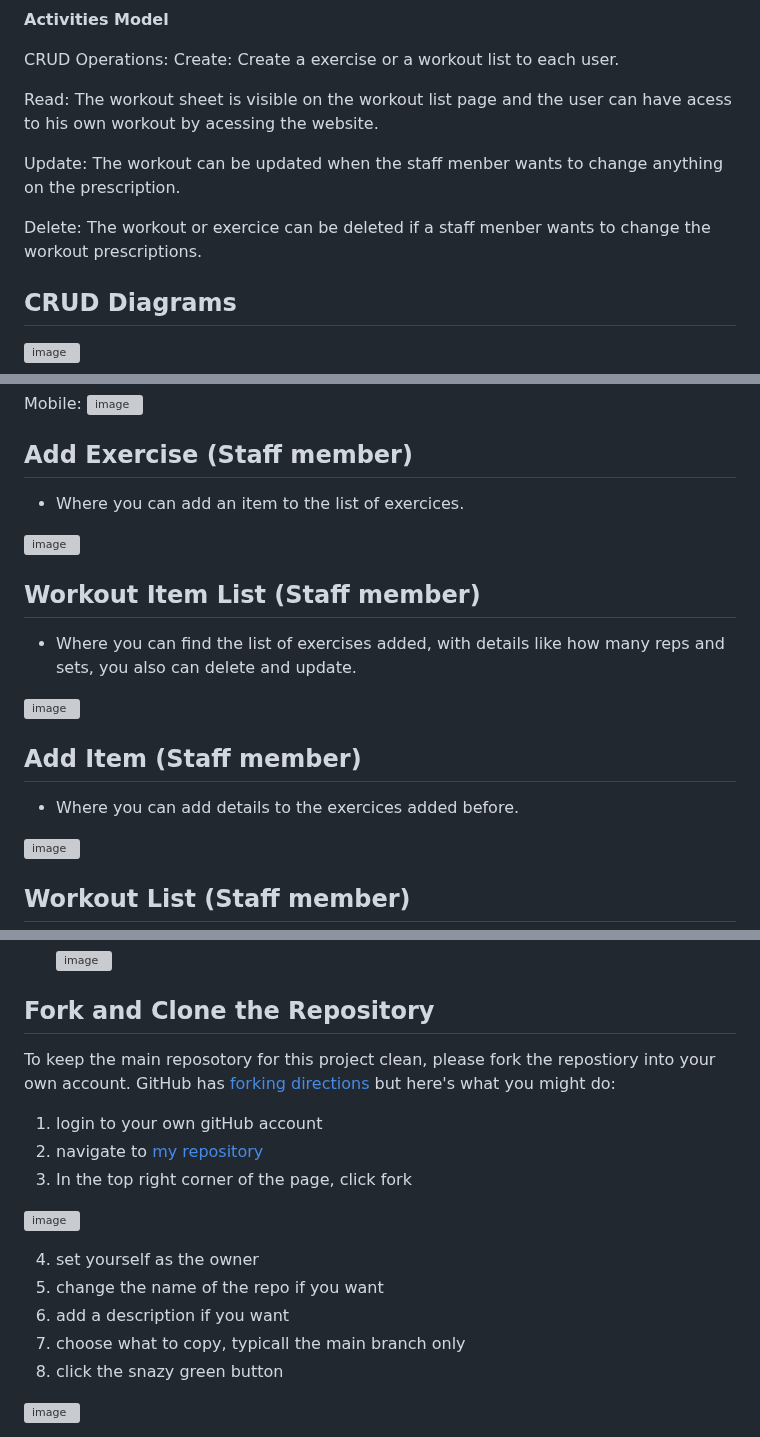
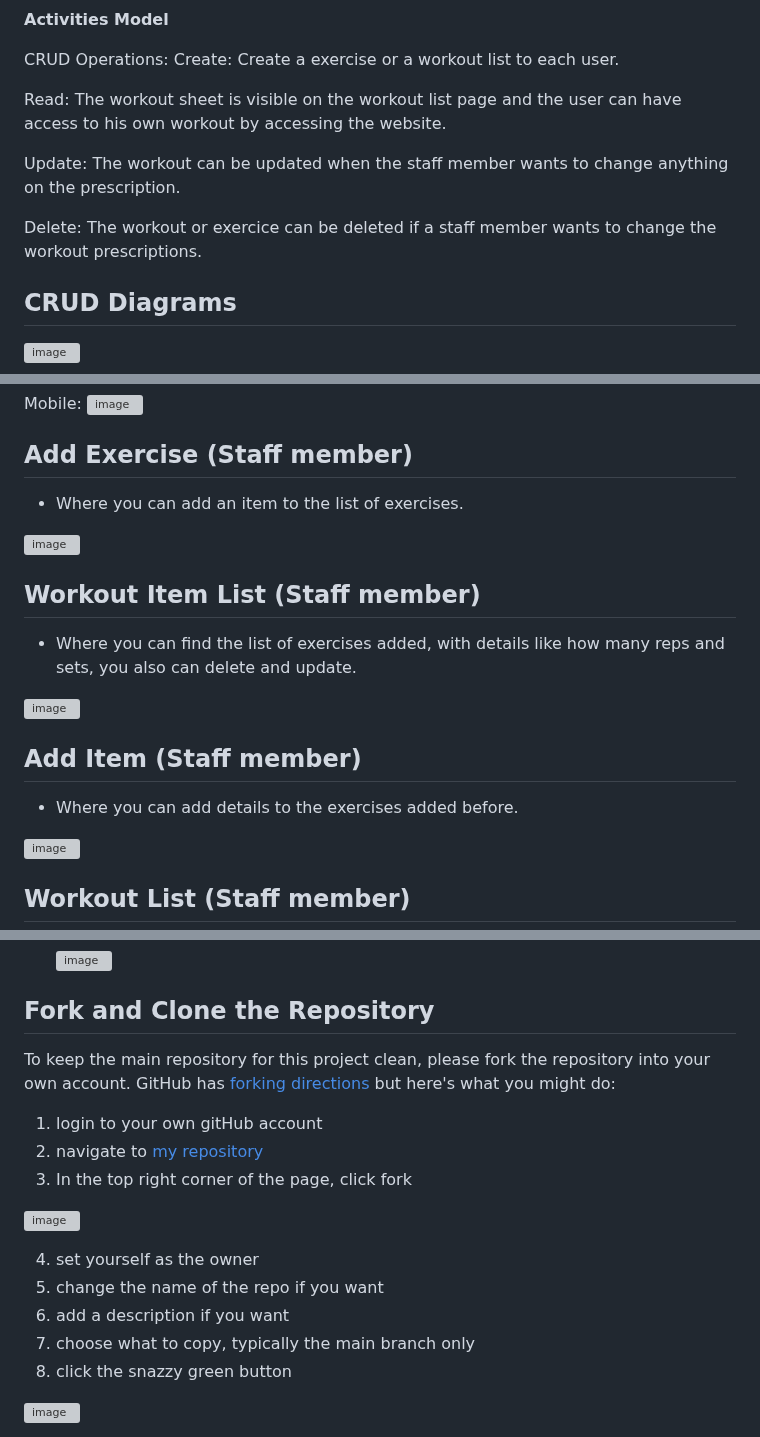
Before and after one commit to naragurgel/workout_prescription, a Markdown page: README.md, 3 parts joined by grey strips. Drawn GitHub-style; grey boxes are pictures that could not be loaded.

Commit message:
Correcting READ ME spelling

```diff
--- a/README.md
+++ b/README.md
@@ -239,11 +237,11 @@ ordering: It specifies that the list of workouts should be ordered by the owner
 CRUD Operations:
 Create: Create a exercise or a workout list to each user.
 
-Read: The workout sheet is visible on the workout list page and the user can have acess to his own workout by acessing the website.
+Read: The workout sheet is visible on the workout list page and the user can have access to his own workout by accessing the website.
 
-Update: The workout can be updated when the staff menber wants to change anything on the prescription.
+Update: The workout can be updated when the staff member wants to change anything on the prescription.
 
-Delete: The workout or exercice can be deleted if a staff menber wants to change the workout prescriptions.
+Delete: The workout or exercice can be deleted if a staff member wants to change the workout prescriptions.
 
 ## CRUD Diagrams
 
@@ -355,7 +353,7 @@ Mobile:
 
 ## Add Exercise (Staff member)
 
-- Where you can add an item to the list of exercices.
+- Where you can add an item to the list of exercises.
 
 ![image](https://github.com/naragurgel/workout_prescription/assets/112726044/60a8be4d-dff3-4f03-8be3-86d71ee62756)
 
@@ -367,7 +365,7 @@ Mobile:
 
 ## Add Item (Staff member)
 
-- Where you can add details to the exercices added before.
+- Where you can add details to the exercises added before.
 
 ![image](https://github.com/naragurgel/workout_prescription/assets/112726044/332d436f-bfd8-4c58-bb4b-b3a3a10b5ce7)
 
@@ -831,7 +829,7 @@ If the user is required to have certain keys and credentials you should include
 
 ## Fork and Clone the Repository
 
-To keep the main reposotory for this project clean, please fork the repostiory into your own account. GitHub has [forking directions](https://docs.github.com/en/get-started/quickstart/fork-a-repo#forking-a-repository) but here's what you might do:
+To keep the main repository for this project clean, please fork the repository into your own account. GitHub has [forking directions](https://docs.github.com/en/get-started/quickstart/fork-a-repo#forking-a-repository) but here's what you might do:
 1. login to your own gitHub account
 2. navigate to [my repository](https://github.com/naragurgel/workout_prescription)
 3. In the top right corner of the page, click fork
@@ -841,8 +839,8 @@ To keep the main reposotory for this project clean, please fork the repostiory i
 4. set yourself as the owner
 5. change the name of the repo if you want
 6. add a description if you want
-7. choose what to copy, typicall the main branch only
-8. click the snazy green button
+7. choose what to copy, typically the main branch only
+8. click the snazzy green button
 
 ![image](https://user-images.githubusercontent.com/23039742/213840549-5bef12ae-198e-412b-84b6-0cc718b6fa1d.png)
 
```
Also changed, not shown: other parts of README.md (+3 -5 lines).
